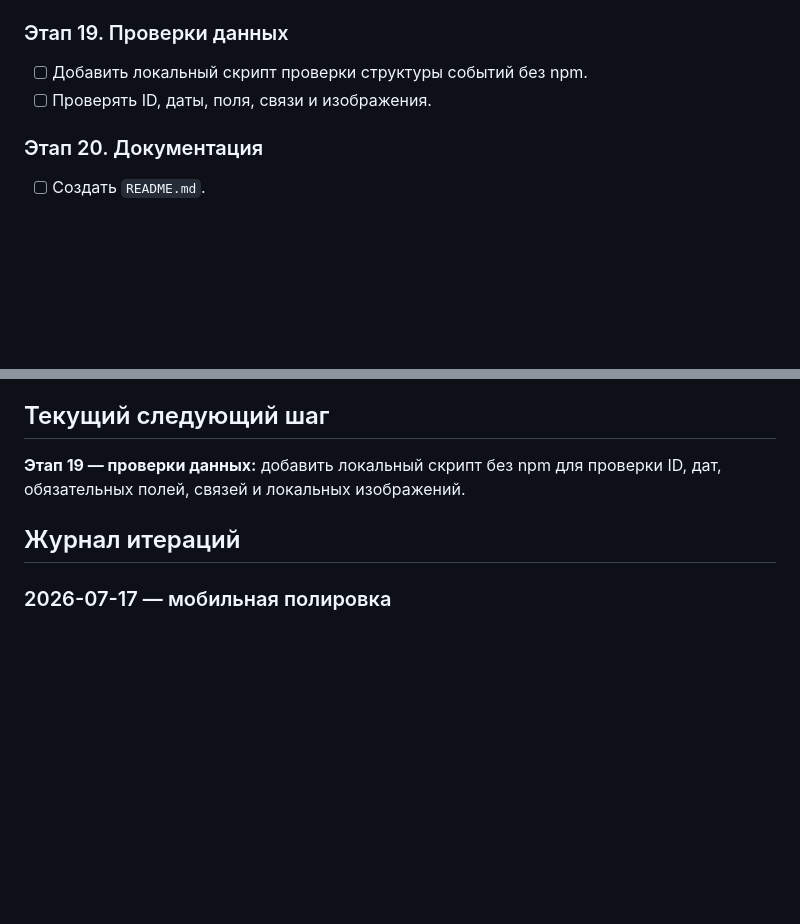
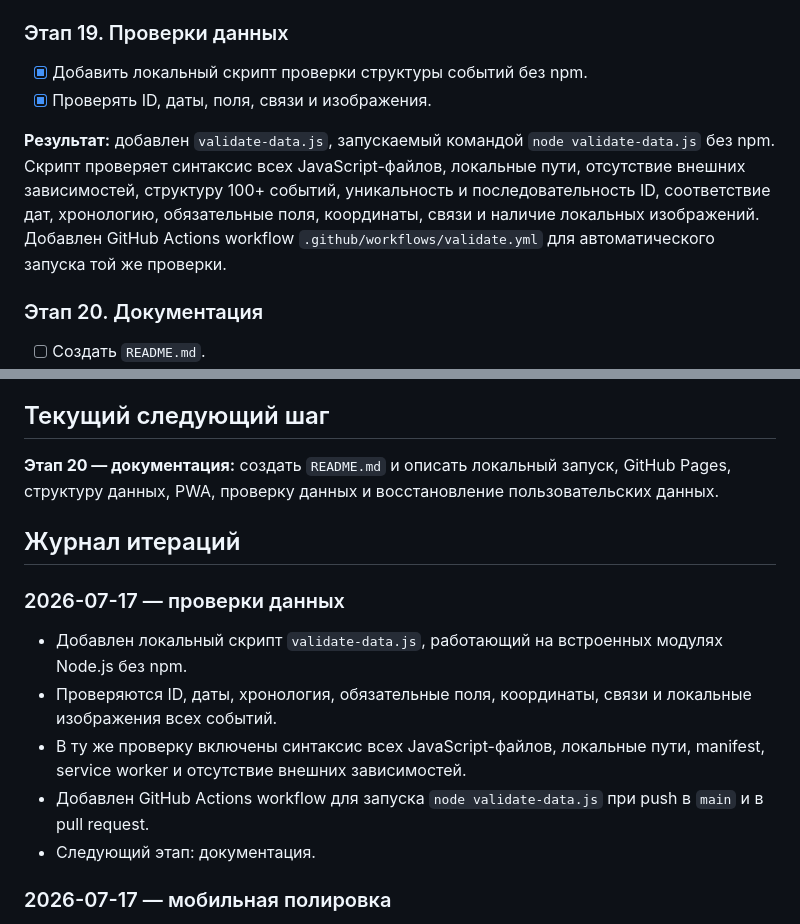
Before and after one commit to fduch11/rus-history, a Markdown page: ROADMAP.md, 2 parts joined by grey strips. GitHub-like rendering; blank space fills up the shorter version.

Commit message:
Update roadmap for data validation

```diff
--- a/ROADMAP.md
+++ b/ROADMAP.md
@@ -91,8 +91,10 @@
 **Результат:** добавлены `mobile.css` и `mobile.js`. Компоновка адаптирована для экранов 320–430 px, safe-area применяется со всех сторон, динамическая высота viewport учитывает экранную клавиатуру, ландшафтный режим использует компактные заголовки и полноэкранный диалог, а глобальные ограничения ширины исключают горизонтальную прокрутку. Офлайн-кэш обновлён до версии `v4`.
 
 ### Этап 19. Проверки данных
-- [ ] Добавить локальный скрипт проверки структуры событий без npm.
-- [ ] Проверять ID, даты, поля, связи и изображения.
+- [x] Добавить локальный скрипт проверки структуры событий без npm.
+- [x] Проверять ID, даты, поля, связи и изображения.
+
+**Результат:** добавлен `validate-data.js`, запускаемый командой `node validate-data.js` без npm. Скрипт проверяет синтаксис всех JavaScript-файлов, локальные пути, отсутствие внешних зависимостей, структуру 100+ событий, уникальность и последовательность ID, соответствие дат, хронологию, обязательные поля, координаты, связи и наличие локальных изображений. Добавлен GitHub Actions workflow `.github/workflows/validate.yml` для автоматического запуска той же проверки.
 
 ### Этап 20. Документация
 - [ ] Создать `README.md`.
@@ -106,9 +108,16 @@
 
 ## Текущий следующий шаг
 
-**Этап 19 — проверки данных:** добавить локальный скрипт без npm для проверки ID, дат, обязательных полей, связей и локальных изображений.
+**Этап 20 — документация:** создать `README.md` и описать локальный запуск, GitHub Pages, структуру данных, PWA, проверку данных и восстановление пользовательских данных.
 
 ## Журнал итераций
+
+### 2026-07-17 — проверки данных
+- Добавлен локальный скрипт `validate-data.js`, работающий на встроенных модулях Node.js без npm.
+- Проверяются ID, даты, хронология, обязательные поля, координаты, связи и локальные изображения всех событий.
+- В ту же проверку включены синтаксис всех JavaScript-файлов, локальные пути, manifest, service worker и отсутствие внешних зависимостей.
+- Добавлен GitHub Actions workflow для запуска `node validate-data.js` при push в `main` и в pull request.
+- Следующий этап: документация.
 
 ### 2026-07-17 — мобильная полировка
 - Добавлена компактная компоновка для iPhone SE и экранов шириной 320–374 px.
```
